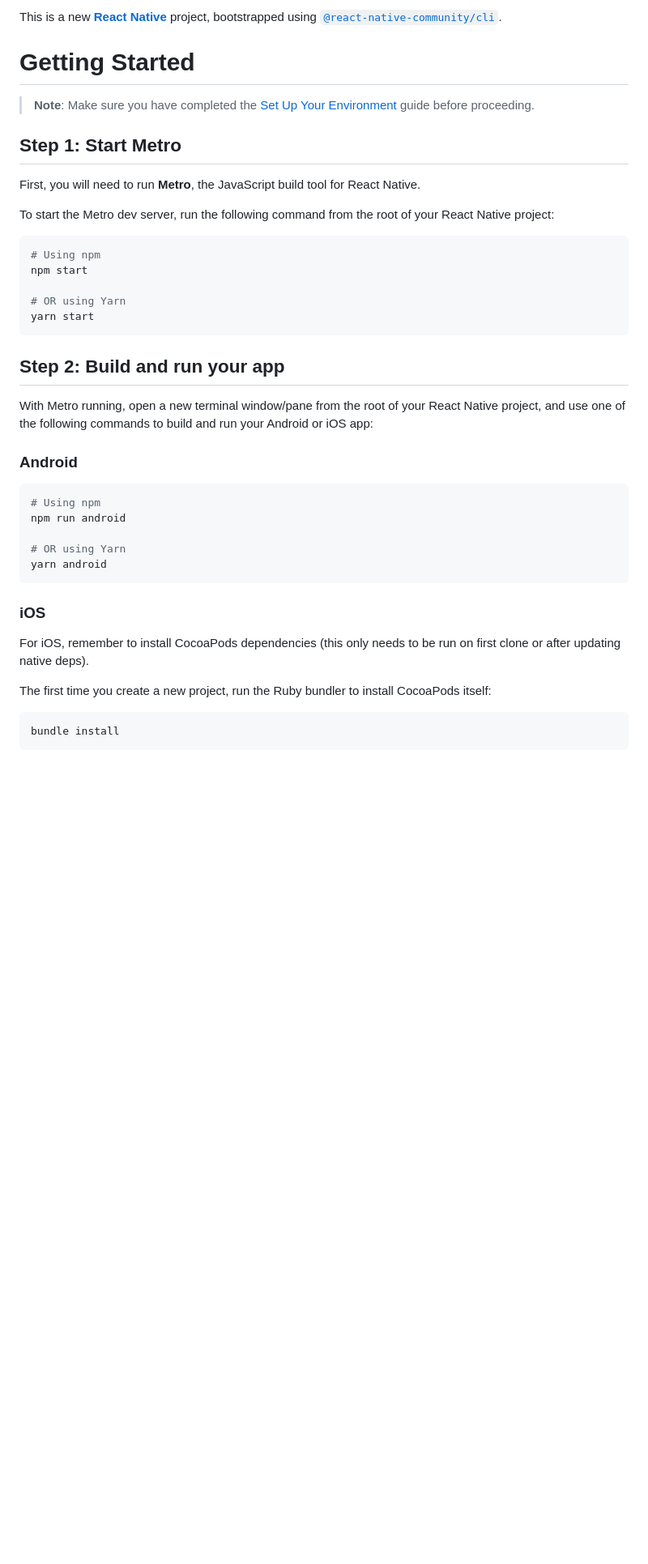
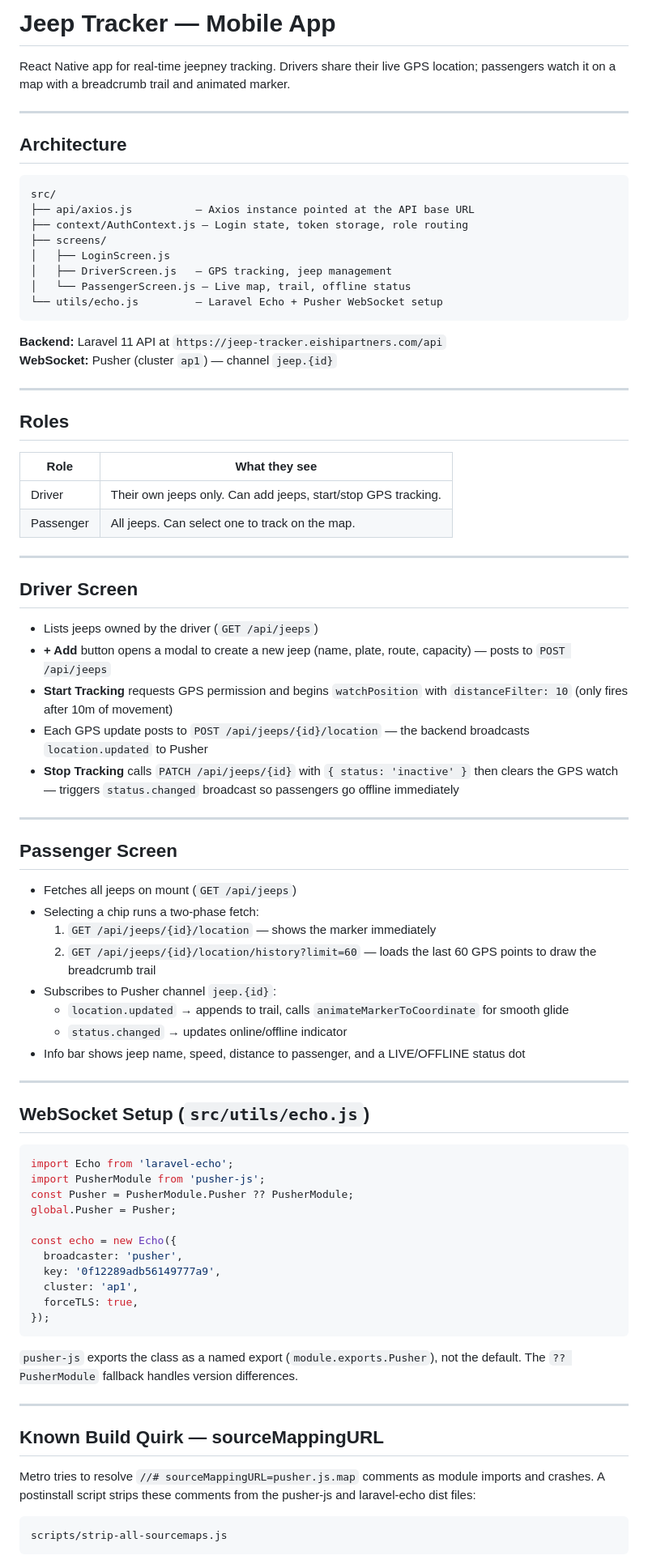
Before and after one commit to colewan-design/jeep-tracker, a Markdown page: README.md, the part around one of its changes. Shown at 81% size. Rendered like a GitHub page; blank space fills up the shorter version.

Commit message:
Replace boilerplate README with project-specific documentation
Covers architecture, roles, driver/passenger screen behavior, WebSocket
setup, the sourceMappingURL build quirk, and build instructions.

Co-Authored-By: Claude Sonnet 4.6 <noreply@anthropic.com>

````diff
--- a/README.md
+++ b/README.md
@@ -1,44 +1,84 @@
-This is a new [**React Native**](https://reactnative.dev) project, bootstrapped using [`@react-native-community/cli`](https://github.com/react-native-community/cli).
+# Jeep Tracker — Mobile App
 
-# Getting Started
+React Native app for real-time jeepney tracking. Drivers share their live GPS location; passengers watch it on a map with a breadcrumb trail and animated marker.
 
-> **Note**: Make sure you have completed the [Set Up Your Environment](https://reactnative.dev/docs/set-up-your-environment) guide before proceeding.
+---
 
-## Step 1: Start Metro
+## Architecture
 
-First, you will need to run **Metro**, the JavaScript build tool for React Native.
-
-To start the Metro dev server, run the following command from the root of your React Native project:
-
-```sh
-# Using npm
-npm start
-
-# OR using Yarn
-yarn start
+```
+src/
+├── api/axios.js          — Axios instance pointed at the API base URL
+├── context/AuthContext.js — Login state, token storage, role routing
+├── screens/
+│   ├── LoginScreen.js
+│   ├── DriverScreen.js   — GPS tracking, jeep management
+│   └── PassengerScreen.js — Live map, trail, offline status
+└── utils/echo.js         — Laravel Echo + Pusher WebSocket setup
 ```
 
-## Step 2: Build and run your app
+**Backend:** Laravel 11 API at `https://jeep-tracker.eishipartners.com/api`
+**WebSocket:** Pusher (cluster `ap1`) — channel `jeep.{id}`
 
-With Metro running, open a new terminal window/pane from the root of your React Native project, and use one of the following commands to build and run your Android or iOS app:
+---
 
-### Android
+## Roles
 
-```sh
-# Using npm
-npm run android
+| Role | What they see |
+|------|---------------|
+| Driver | Their own jeeps only. Can add jeeps, start/stop GPS tracking. |
+| Passenger | All jeeps. Can select one to track on the map. |
 
-# OR using Yarn
-yarn android
+---
+
+## Driver Screen
+
+- Lists jeeps owned by the driver (`GET /api/jeeps`)
+- **+ Add** button opens a modal to create a new jeep (name, plate, route, capacity) — posts to `POST /api/jeeps`
+- **Start Tracking** requests GPS permission and begins `watchPosition` with `distanceFilter: 10` (only fires after 10m of movement)
+- Each GPS update posts to `POST /api/jeeps/{id}/location` — the backend broadcasts `location.updated` to Pusher
+- **Stop Tracking** calls `PATCH /api/jeeps/{id}` with `{ status: 'inactive' }` then clears the GPS watch — triggers `status.changed` broadcast so passengers go offline immediately
+
+---
+
+## Passenger Screen
+
+- Fetches all jeeps on mount (`GET /api/jeeps`)
+- Selecting a chip runs a two-phase fetch:
+  1. `GET /api/jeeps/{id}/location` — shows the marker immediately
+  2. `GET /api/jeeps/{id}/location/history?limit=60` — loads the last 60 GPS points to draw the breadcrumb trail
+- Subscribes to Pusher channel `jeep.{id}`:
+  - `location.updated` → appends to trail, calls `animateMarkerToCoordinate` for smooth glide
+  - `status.changed` → updates online/offline indicator
+- Info bar shows jeep name, speed, distance to passenger, and a LIVE/OFFLINE status dot
+
+---
+
+## WebSocket Setup (`src/utils/echo.js`)
+
+```js
+import Echo from 'laravel-echo';
+import PusherModule from 'pusher-js';
+const Pusher = PusherModule.Pusher ?? PusherModule;
+global.Pusher = Pusher;
+
+const echo = new Echo({
+  broadcaster: 'pusher',
+  key: '0f12289adb56149777a9',
+  cluster: 'ap1',
+  forceTLS: true,
+});
 ```
 
-### iOS
+`pusher-js` exports the class as a named export (`module.exports.Pusher`), not the default. The `?? PusherModule` fallback handles version differences.
 
-For iOS, remember to install CocoaPods dependencies (this only needs to be run on first clone or after updating native deps).
+---
 
-The first time you create a new project, run the Ruby bundler to install CocoaPods itself:
+## Known Build Quirk — sourceMappingURL
 
-```sh
-bundle install
+Metro tries to resolve `//# sourceMappingURL=pusher.js.map` comments as module imports and crashes. A postinstall script strips these comments from the pusher-js and laravel-echo dist files:
+
+```
+scripts/strip-all-sourcemaps.js
 ```
 
````
Also changed, not shown: other parts of README.md (+21 -45 lines).
